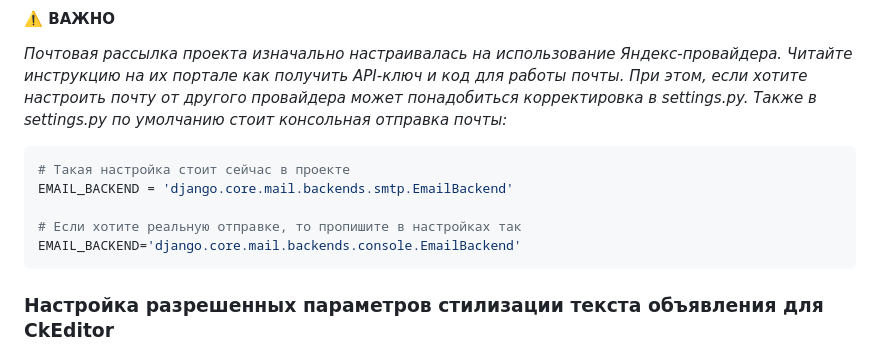
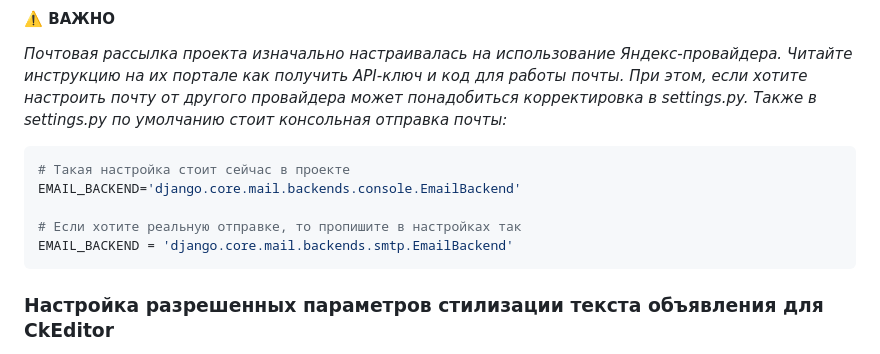
Before and after one commit to SaitBakhteev/bulletBoard, a Markdown page: README.md, the part around the change. Rendered like a GitHub page.

````diff
--- a/README.md
+++ b/README.md
@@ -65,10 +65,10 @@ MANAGER_CODE=<>  # код для подтверждения статуса ме
 
 ```python
 # Такая настройка стоит сейчас в проекте
-EMAIL_BACKEND = 'django.core.mail.backends.smtp.EmailBackend'
+EMAIL_BACKEND='django.core.mail.backends.console.EmailBackend'
 
 # Если хотите реальную отправке, то пропишите в настройках так
-EMAIL_BACKEND='django.core.mail.backends.console.EmailBackend'
+EMAIL_BACKEND = 'django.core.mail.backends.smtp.EmailBackend'
 ```
 
 
````
